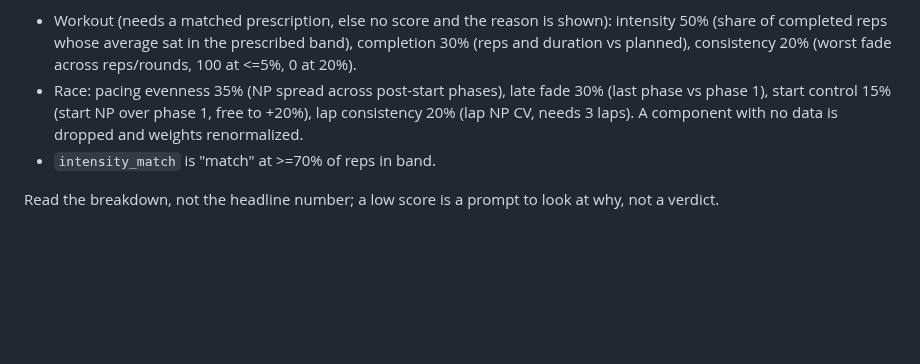
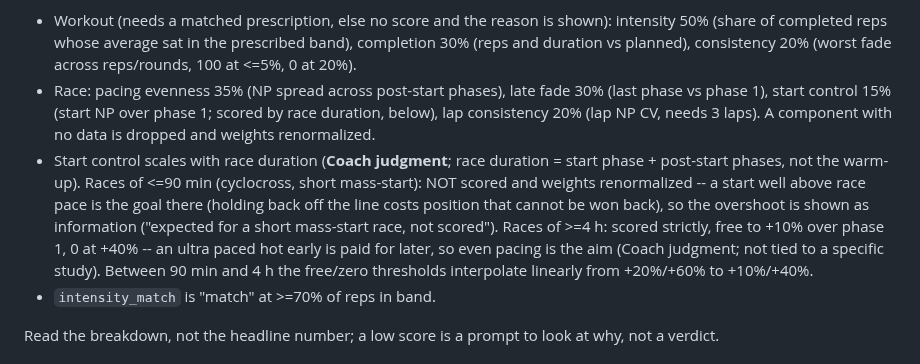
Before and after one commit to ashaber/swim-coach, a Markdown page: library/11-workout-analytics.md, the part around the change. Drawn GitHub-style; blank space fills up the shorter version.

Commit message:
document duration-scaled start rule and pattern-based plan changes in library
Co-Authored-By: Claude Opus 5.5 <noreply@anthropic.com>

```diff
--- a/library/11-workout-analytics.md
+++ b/library/11-workout-analytics.md
@@ -181,7 +181,13 @@ floor (Mateo-March et al. 2025, `reference_list.md`): fade or phase-to-phase dif
 - Workout (needs a matched prescription, else no score and the reason is shown): intensity 50% (share of completed reps whose average sat
   in the prescribed band), completion 30% (reps and duration vs planned), consistency 20% (worst fade across reps/rounds, 100 at <=5%, 0 at 20%).
 - Race: pacing evenness 35% (NP spread across post-start phases), late fade 30% (last phase vs phase 1), start control 15% (start NP over
-  phase 1, free to +20%), lap consistency 20% (lap NP CV, needs 3 laps). A component with no data is dropped and weights renormalized.
+  phase 1; scored by race duration, below), lap consistency 20% (lap NP CV, needs 3 laps). A component with no data is dropped and weights renormalized.
+- Start control scales with race duration (**Coach judgment**; race duration = start phase + post-start phases, not the warm-up). Races of
+  <=90 min (cyclocross, short mass-start): NOT scored and weights renormalized -- a start well above race pace is the goal there (holding
+  back off the line costs position that cannot be won back), so the overshoot is shown as information ("expected for a short mass-start race,
+  not scored"). Races of >=4 h: scored strictly, free to +10% over phase 1, 0 at +40% -- an ultra paced hot early is paid for later, so
+  even pacing is the aim (Coach judgment; not tied to a specific study). Between 90 min and 4 h the free/zero thresholds interpolate
+  linearly from +20%/+60% to +10%/+40%.
 - `intensity_match` is "match" at >=70% of reps in band.
 
 Read the breakdown, not the headline number; a low score is a prompt to look at why, not a verdict.
```
Also changed, not shown: library/37-plan-authoring-guide.md (+13 -5 lines).
